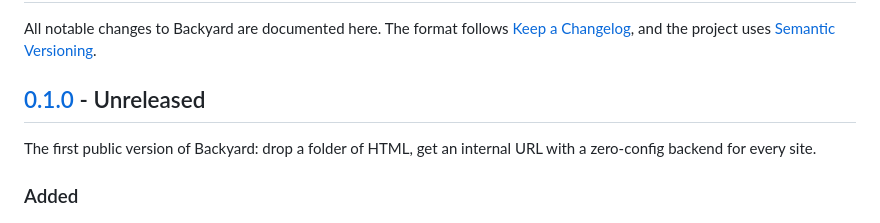
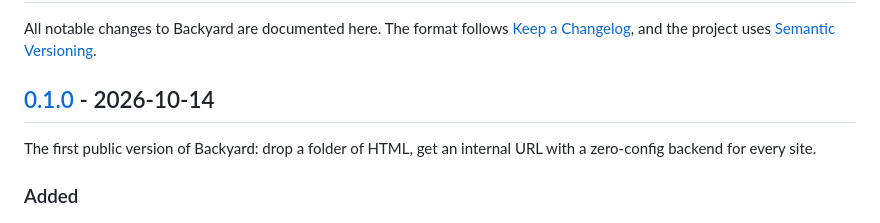
Before and after one commit to ThaSami/backyard, a Markdown page: CHANGELOG.md, the part around one of its changes. GitHub-like rendering.

```diff
--- a/CHANGELOG.md
+++ b/CHANGELOG.md
@@ -4,7 +4,7 @@ All notable changes to Backyard are documented here. The format follows
 [Keep a Changelog](https://keepachangelog.com/en/1.1.0/), and the project uses
 [Semantic Versioning](https://semver.org/).
 
-## [0.1.0] - Unreleased
+## [0.1.0] - 2026-10-14
 
 The first public version of Backyard: drop a folder of HTML, get an internal URL with a
 zero-config backend for every site.
```
Also changed, not shown: other parts of CHANGELOG.md (+1 -1 lines).
